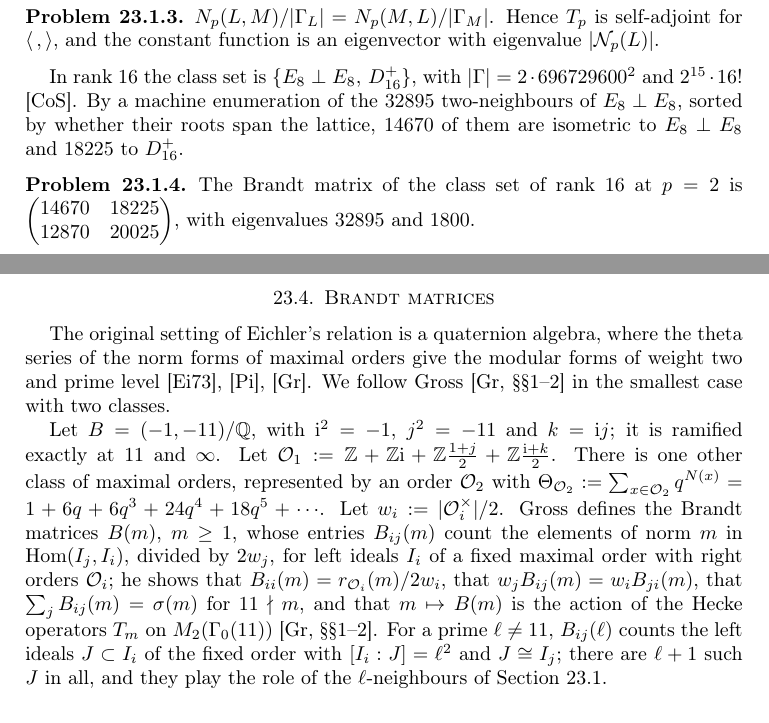
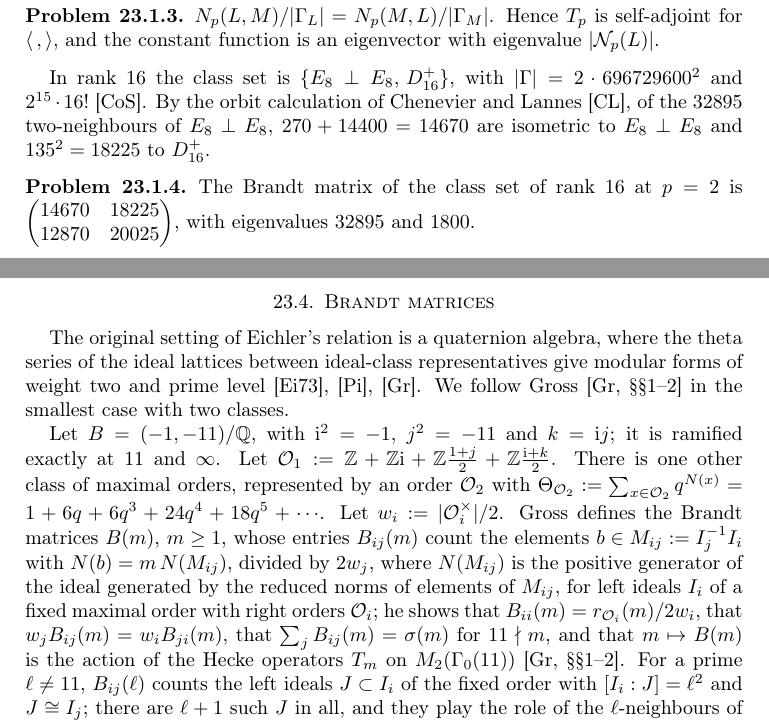
Before and after one commit to ultronozm/grh-workbook, a LaTeX paper (20261125T016500--hecke-operators-and-theta-lifts__workbook.tex): two parts of pages 2 and 4 of 7 before the commit and two parts of pages 2 and 4 of 8 after it, joined at a grey line, cut so that both start at the same text. Compiled offline with pdfLaTeX.

Commit message:
Ch. Hecke operators and theta lifts: fix citation audit B (cite-1, cite-2, cite-9, cite-15): Kneser connectivity for even unimodular genera, Gross's normalized Brandt entries, ideal-lattice theta series, rank-16 orbit count from Chenevier-Lannes

```diff
--- a/20261125T016500--hecke-operators-and-theta-lifts__workbook.tex
+++ b/20261125T016500--hecke-operators-and-theta-lifts__workbook.tex
@@ -71,7 +71,7 @@ Let \(\Cl\) be a class set, with \(\Gamma_L := \mathrm{O}(L)\).  The \emph{neigh
 \(N_p(L, M)/\lvert\Gamma_L\rvert = N_p(M, L)/\lvert\Gamma_M\rvert\).  Hence \(T_p\) is self-adjoint for \(\langle\,,\rangle\), and the constant function is an eigenvector with eigenvalue \(\lvert\Nb_p(L)\rvert\).
 \end{problem}
 
-In rank \(16\) the class set is \(\{E_8 \perp E_8,\, D_{16}^+\}\), with \(\lvert\Gamma\rvert = 2 \cdot 696729600^2\) and \(2^{15}\cdot 16!\) \cite{CoS}.  By a machine enumeration of the \(32895\) two-neighbours of \(E_8 \perp E_8\), sorted by whether their roots span the lattice, \(14670\) of them are isometric to \(E_8 \perp E_8\) and \(18225\) to \(D_{16}^+\).
+In rank \(16\) the class set is \(\{E_8 \perp E_8,\, D_{16}^+\}\), with \(\lvert\Gamma\rvert = 2 \cdot 696729600^2\) and \(2^{15}\cdot 16!\) \cite{CoS}.  By the orbit calculation of Chenevier and Lannes \cite{CL}, of the \(32895\) two-neighbours of \(E_8 \perp E_8\), \(270 + 14400 = 14670\) are isometric to \(E_8 \perp E_8\) and \(135^2 = 18225\) to \(D_{16}^+\).
 
 \begin{problem}\label{pr:rank16}
 The Brandt matrix of the class set of rank \(16\) at \(p = 2\) is
@@ -173,9 +173,9 @@ Here the lift is injective, so the matrix of \(T_\pi\) is that of \(T_5 + 155\)
 
 \section{Brandt matrices}\label{sec:brandt}
 
-The original setting of Eichler's relation is a quaternion algebra, where the theta series of the norm forms of maximal orders give the modular forms of weight two and prime level \cite{Ei73}, \cite{Pi}, \cite{Gr}.  We follow Gross \cite[\S\S1--2]{Gr} in the smallest case with two classes.
+The original setting of Eichler's relation is a quaternion algebra, where the theta series of the ideal lattices between ideal-class representatives give modular forms of weight two and prime level \cite{Ei73}, \cite{Pi}, \cite{Gr}.  We follow Gross \cite[\S\S1--2]{Gr} in the smallest case with two classes.
 
-Let \(B = (-1, -11)/\Q\), with \(\ii^2 = -1\), \(j^2 = -11\) and \(k = \ii j\); it is ramified exactly at \(11\) and \(\infty\).  Let \(\Oc_1 := \Z + \Z\ii + \Z\frac{1+j}{2} + \Z\frac{\ii + k}{2}\).  There is one other class of maximal orders, represented by an order \(\Oc_2\) with \(\Theta_{\Oc_2} := \sum_{x \in \Oc_2} q^{N(x)} = 1 + 6q + 6q^3 + 24q^4 + 18q^5 + \cdots\).  Let \(w_i := \lvert\Oc_i^\times\rvert/2\).  Gross defines the Brandt matrices \(B(m)\), \(m \ge 1\), whose entries \(B_{ij}(m)\) count the elements of norm \(m\) in \(\mathrm{Hom}(I_j, I_i)\), divided by \(2w_j\), for left ideals \(I_i\) of a fixed maximal order with right orders \(\Oc_i\); he shows that \(B_{ii}(m) = r_{\Oc_i}(m)/2w_i\), that \(w_j B_{ij}(m) = w_i B_{ji}(m)\), that \(\sum_j B_{ij}(m) = \sigma(m)\) for \(11 \nmid m\), and that \(m \mapsto B(m)\) is the action of the Hecke operators \(T_m\) on \(M_2(\Gamma_0(11))\) \cite[\S\S1--2]{Gr}.  For a prime \(\ell \ne 11\), \(B_{ij}(\ell)\) counts the left ideals \(J \subset I_i\) of the fixed order with \([I_i : J] = \ell^2\) and \(J \cong I_j\); there are \(\ell + 1\) such \(J\) in all, and they play the role of the \(\ell\)-neighbours of Section~\ref{sec:neighbours}.
+Let \(B = (-1, -11)/\Q\), with \(\ii^2 = -1\), \(j^2 = -11\) and \(k = \ii j\); it is ramified exactly at \(11\) and \(\infty\).  Let \(\Oc_1 := \Z + \Z\ii + \Z\frac{1+j}{2} + \Z\frac{\ii + k}{2}\).  There is one other class of maximal orders, represented by an order \(\Oc_2\) with \(\Theta_{\Oc_2} := \sum_{x \in \Oc_2} q^{N(x)} = 1 + 6q + 6q^3 + 24q^4 + 18q^5 + \cdots\).  Let \(w_i := \lvert\Oc_i^\times\rvert/2\).  Gross defines the Brandt matrices \(B(m)\), \(m \ge 1\), whose entries \(B_{ij}(m)\) count the elements \(b \in M_{ij} := I_j^{-1} I_i\) with \(N(b) = m\, N(M_{ij})\), divided by \(2w_j\), where \(N(M_{ij})\) is the positive generator of the ideal generated by the reduced norms of elements of \(M_{ij}\), for left ideals \(I_i\) of a fixed maximal order with right orders \(\Oc_i\); he shows that \(B_{ii}(m) = r_{\Oc_i}(m)/2w_i\), that \(w_j B_{ij}(m) = w_i B_{ji}(m)\), that \(\sum_j B_{ij}(m) = \sigma(m)\) for \(11 \nmid m\), and that \(m \mapsto B(m)\) is the action of the Hecke operators \(T_m\) on \(M_2(\Gamma_0(11))\) \cite[\S\S1--2]{Gr}.  For a prime \(\ell \ne 11\), \(B_{ij}(\ell)\) counts the left ideals \(J \subset I_i\) of the fixed order with \([I_i : J] = \ell^2\) and \(J \cong I_j\); there are \(\ell + 1\) such \(J\) in all, and they play the role of the \(\ell\)-neighbours of Section~\ref{sec:neighbours}.
 
 \begin{problem}\label{pr:order}
 \(\Oc_1\) is an order, its norm form is \((a^2 + ac + 3c^2) + (b^2 + bd + 3d^2)\), and \(\Oc_1^\times = \{\pm1, \pm\ii\}\).  Thus \(\Theta_{\Oc_1} = \bigl(\sum_{a,c} q^{a^2+ac+3c^2}\bigr)^2\).
```
Also changed, not shown: 20261125T016500--hecke-operators-and-theta-lifts__workbook.tex (2 more changed lines).
